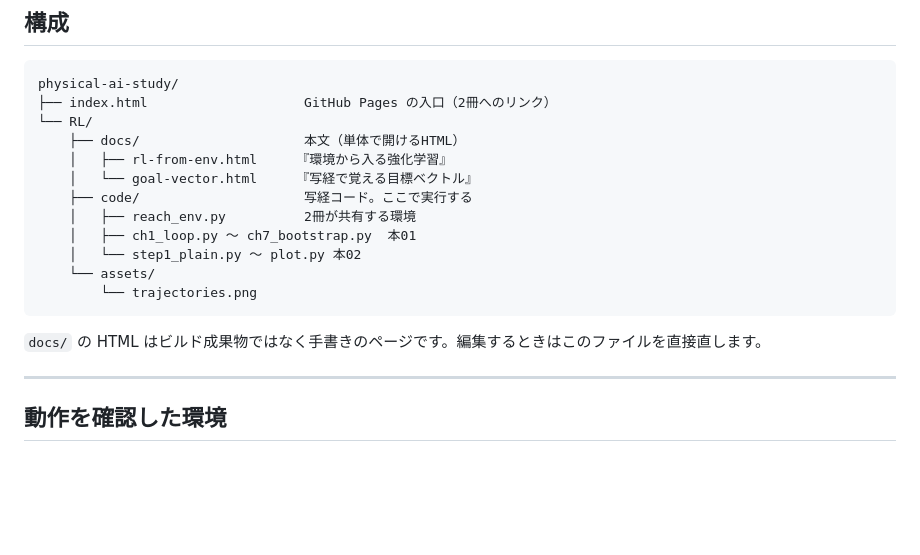
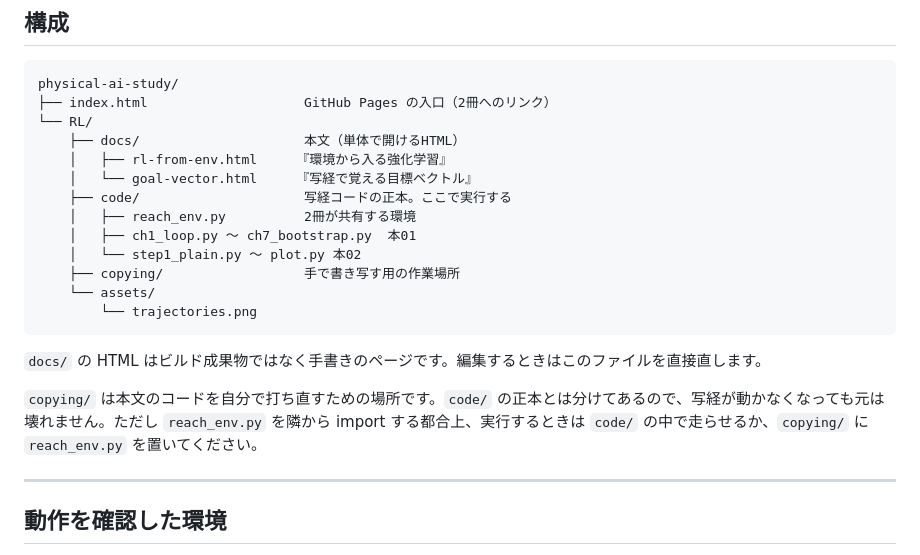
Before and after one commit to katsuyuki-nakamura/physical-ai-study, a Markdown page: RL/README.md, the part around the change. GitHub-like rendering; blank space fills up the shorter version.

Commit message:
README の構成図に copying/ を追加
写経用の作業ディレクトリとして copying/ を明記し、
code/ の正本と分けている理由と、実行時の import の注意を添える。

Co-Authored-By: Claude Opus 5 <noreply@anthropic.com>

````diff
--- a/RL/README.md
+++ b/RL/README.md
@@ -60,15 +60,18 @@ physical-ai-study/
     ├── docs/                     本文（単体で開けるHTML）
     │   ├── rl-from-env.html     『環境から入る強化学習』
     │   └── goal-vector.html     『写経で覚える目標ベクトル』
-    ├── code/                     写経コード。ここで実行する
+    ├── code/                     写経コードの正本。ここで実行する
     │   ├── reach_env.py          2冊が共有する環境
     │   ├── ch1_loop.py 〜 ch7_bootstrap.py  本01
     │   └── step1_plain.py 〜 plot.py 本02
+    ├── copying/                  手で書き写す用の作業場所
     └── assets/
         └── trajectories.png
 ```
 
 `docs/` の HTML はビルド成果物ではなく手書きのページです。編集するときはこのファイルを直接直します。
+
+`copying/` は本文のコードを自分で打ち直すための場所です。`code/` の正本とは分けてあるので、写経が動かなくなっても元は壊れません。ただし `reach_env.py` を隣から import する都合上、実行するときは `code/` の中で走らせるか、`copying/` に `reach_env.py` を置いてください。
 
 ---
 
````
